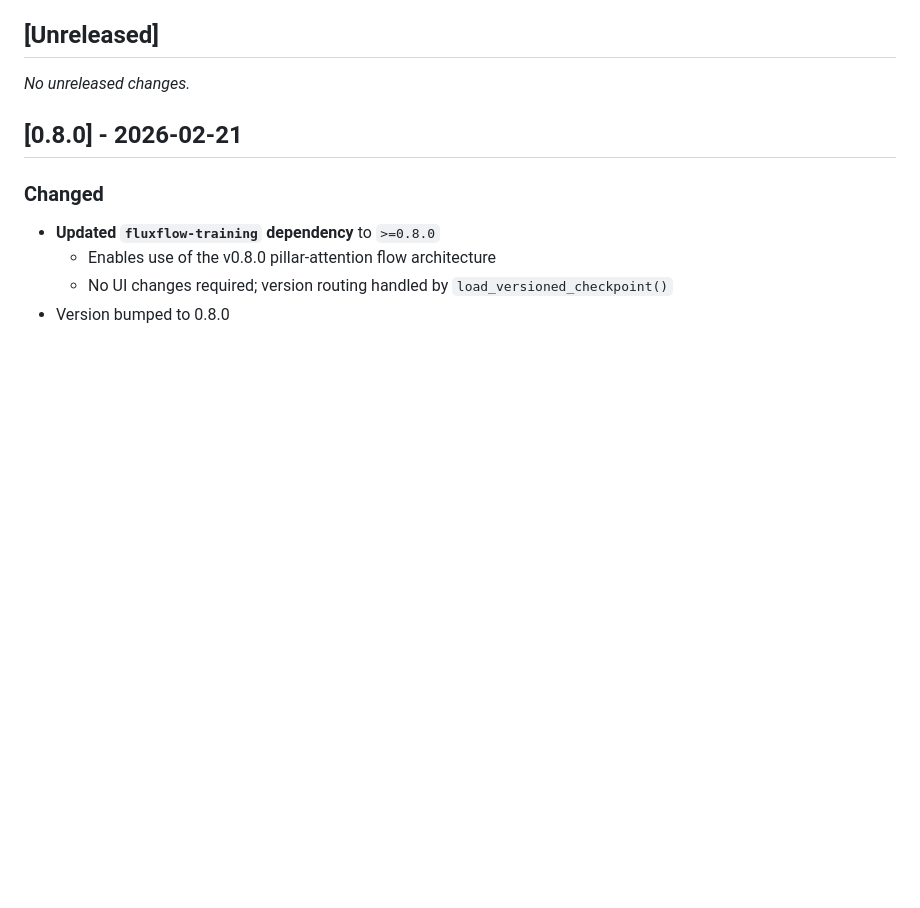
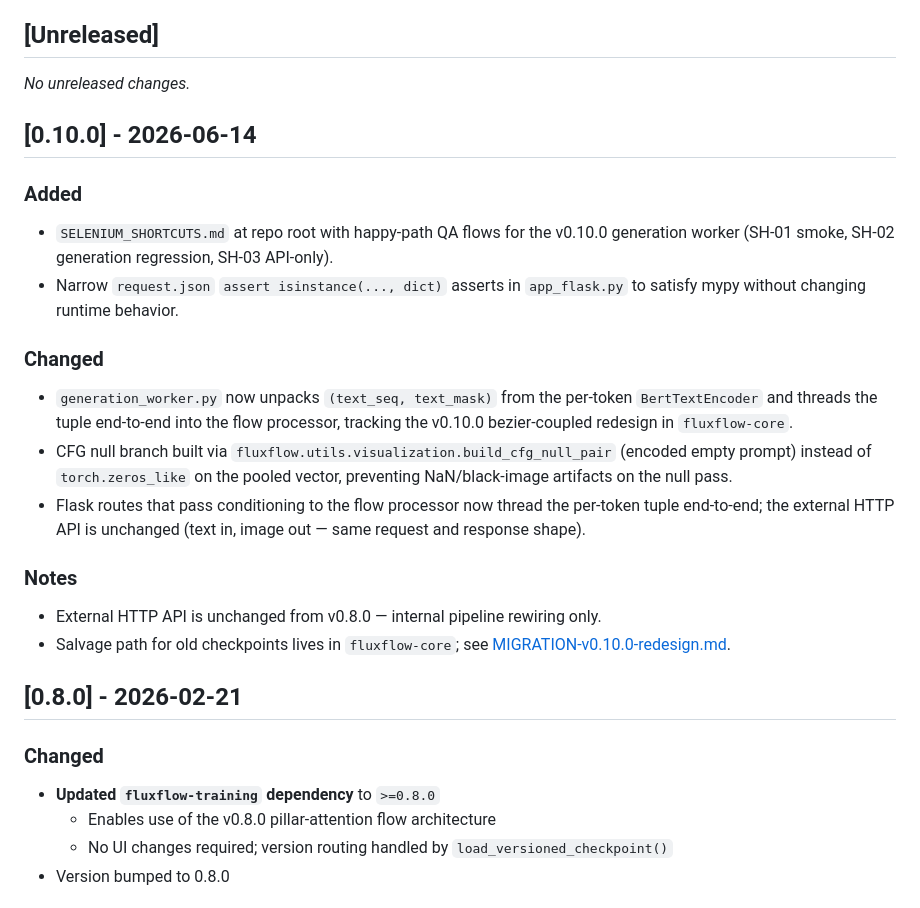
Before and after one commit to danny-mio/fluxflow-ui, a Markdown page: CHANGELOG.md, the part around the change. Drawn GitHub-style; blank space fills up the shorter version.

Commit message:
Document v0.10.0 internal text-path rewiring in CHANGELOG

```diff
--- a/CHANGELOG.md
+++ b/CHANGELOG.md
@@ -7,6 +7,30 @@ The format is based on [Keep a Changelog](https://keepachangelog.com/en/1.0.0/).
 ## [Unreleased]
 
 _No unreleased changes._
+
+## [0.10.0] - 2026-06-14
+
+### Added
+- `SELENIUM_SHORTCUTS.md` at repo root with happy-path QA flows for the v0.10.0
+  generation worker (SH-01 smoke, SH-02 generation regression, SH-03 API-only).
+- Narrow `request.json` `assert isinstance(..., dict)` asserts in `app_flask.py`
+  to satisfy mypy without changing runtime behavior.
+
+### Changed
+- `generation_worker.py` now unpacks `(text_seq, text_mask)` from the per-token
+  `BertTextEncoder` and threads the tuple end-to-end into the flow processor,
+  tracking the v0.10.0 bezier-coupled redesign in `fluxflow-core`.
+- CFG null branch built via `fluxflow.utils.visualization.build_cfg_null_pair`
+  (encoded empty prompt) instead of `torch.zeros_like` on the pooled vector,
+  preventing NaN/black-image artifacts on the null pass.
+- Flask routes that pass conditioning to the flow processor now thread the
+  per-token tuple end-to-end; the external HTTP API is unchanged (text in,
+  image out — same request and response shape).
+
+### Notes
+- External HTTP API is unchanged from v0.8.0 — internal pipeline rewiring only.
+- Salvage path for old checkpoints lives in `fluxflow-core`; see
+  [MIGRATION-v0.10.0-redesign.md](https://github.com/danny-mio/fluxflow-core/blob/develop/docs/MIGRATION-v0.10.0-redesign.md).
 
 ## [0.8.0] - 2026-02-21
 
```
